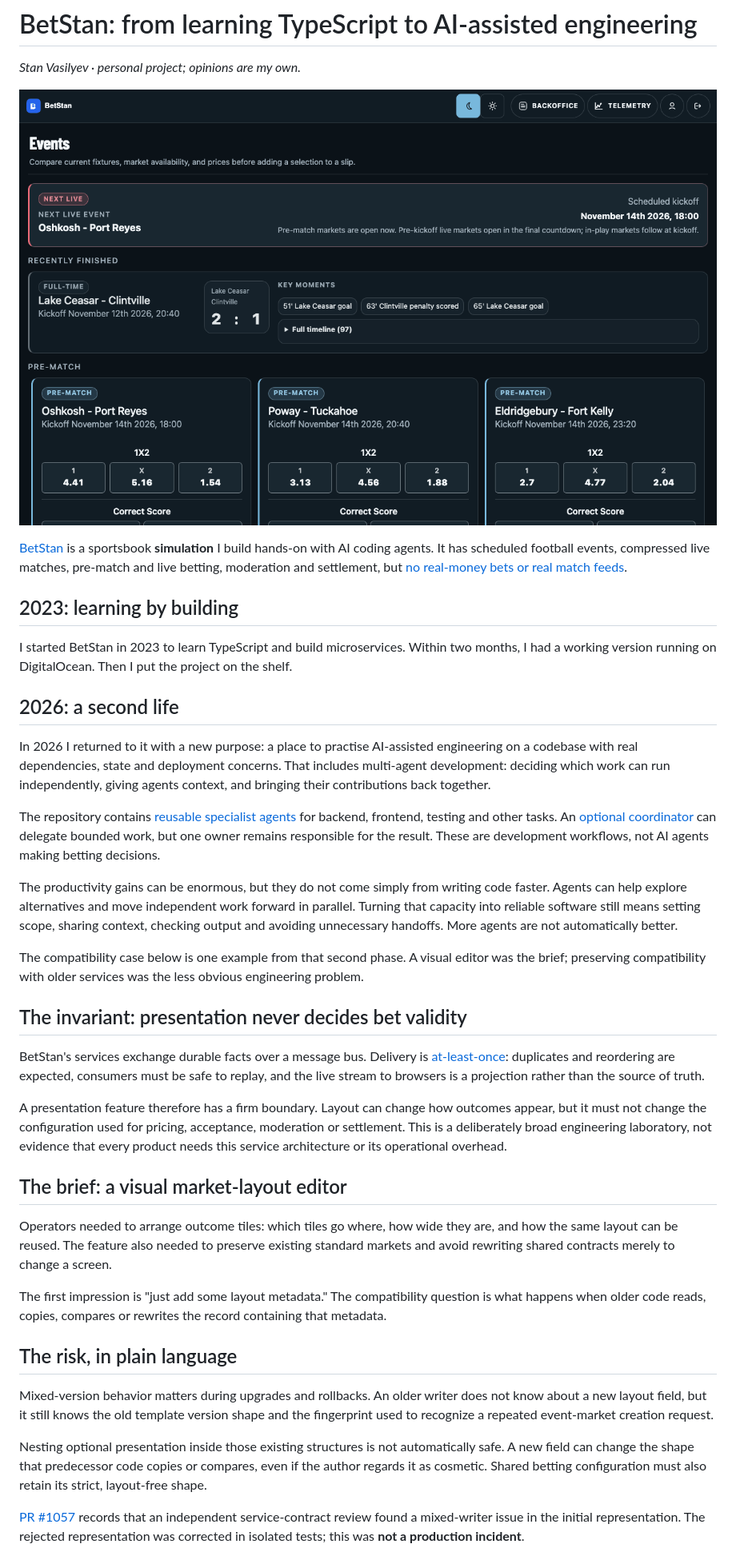
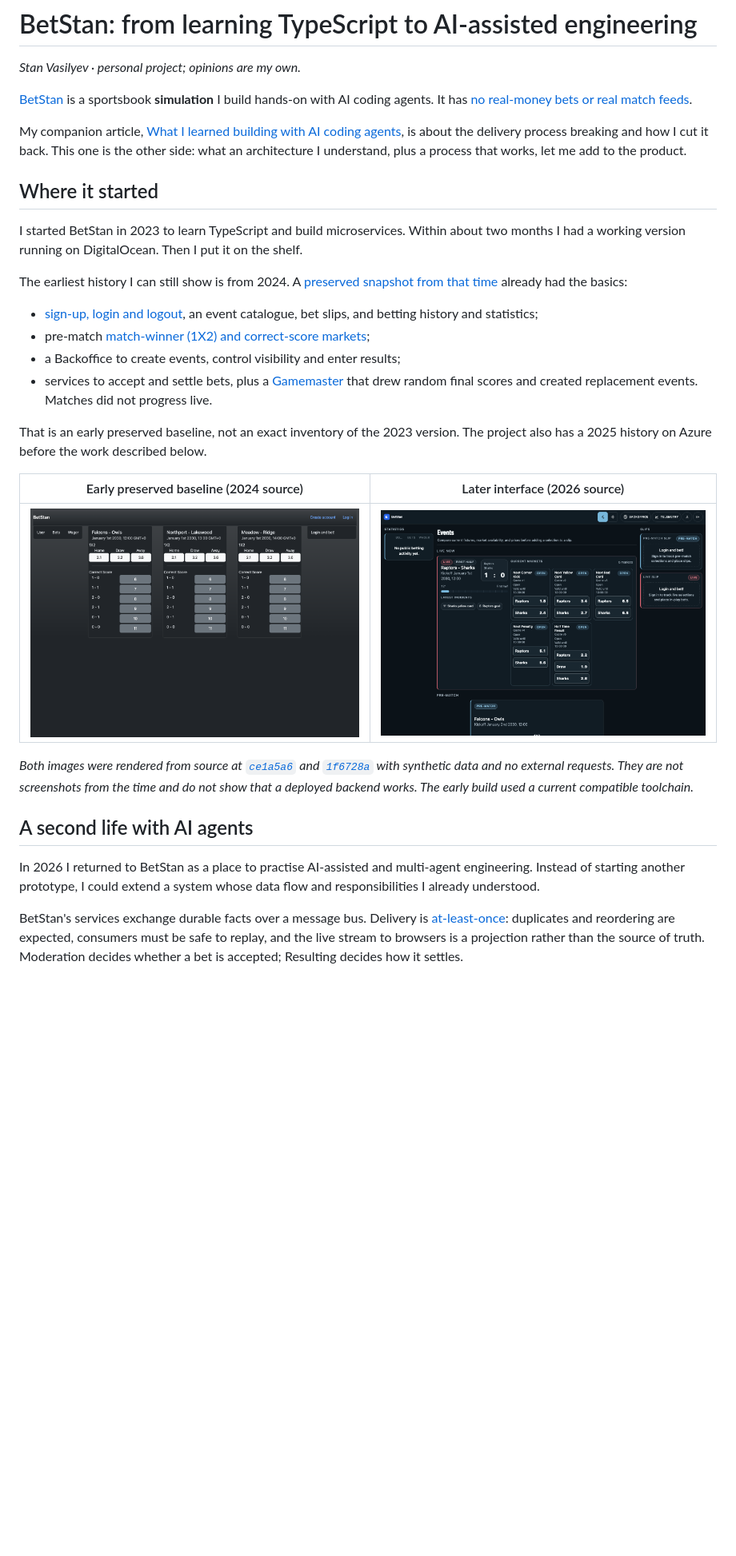
Before and after one commit to vasilyevstan/vasilyevstan, a Markdown page: articles/ai-assisted-engineering-betstan.md, the part around one of its changes. Shown at 80% size. Drawn GitHub-style; pictures changed too: assets/betstan-current-reconstructed.png (added), assets/betstan-early-reconstructed.png (added); blank space fills up the shorter version.

```diff
--- a/articles/ai-assisted-engineering-betstan.md
+++ b/articles/ai-assisted-engineering-betstan.md
@@ -2,79 +2,57 @@
 
 _Stan Vasilyev · personal project; opinions are my own._
 
-![BetStan public home page](../assets/betstan.png)
-
 [BetStan](https://github.com/vasilyevstan/betstan) is a sportsbook **simulation** I
-build hands-on with AI coding agents. It has scheduled football events, compressed
-live matches, pre-match and live betting, moderation and settlement, but
+build hands-on with AI coding agents. It has
 [no real-money bets or real match feeds](https://github.com/vasilyevstan/betstan/blob/eeb60e6ebec34945b16de734c3361d00fcbc300b/README.md#L3-L7).
 
-## 2023: learning by building
+My companion article, [What I learned building with AI coding agents](ai-assisted-engineering-in-practice.md),
+is about the delivery process breaking and how I cut it back. This one is the other
+side: what an architecture I understand, plus a process that works, let me add to
+the product.
 
-I started BetStan in 2023 to learn TypeScript and build microservices. Within two
-months, I had a working version running on DigitalOcean. Then I put the project
-on the shelf.
+## Where it started
 
-## 2026: a second life
+I started BetStan in 2023 to learn TypeScript and build microservices. Within about
+two months I had a working version running on DigitalOcean. Then I put it on the
+shelf.
 
-In 2026 I returned to it with a new purpose: a place to practise AI-assisted
-engineering on a codebase with real dependencies, state and deployment concerns.
-That includes multi-agent development: deciding which work can run independently,
-giving agents context, and bringing their contributions back together.
+The earliest history I can still show is from 2024. A
+[preserved snapshot from that time](https://github.com/vasilyevstan/betstan/tree/ce1a5a6323b85d7cb5b101e3c903d140ed5c5e31)
+already had the basics:
 
-The repository contains [reusable specialist agents](https://github.com/vasilyevstan/betstan/blob/e3c2edc7e6dc76bd4b36d690696e25f68625bd16/.github/agents/README.md#L13-L29)
-for backend, frontend, testing and other tasks. An [optional coordinator](https://github.com/vasilyevstan/betstan/blob/e3c2edc7e6dc76bd4b36d690696e25f68625bd16/.github/agents/betstan-delivery-coordinator.agent.md#L9-L28)
-can delegate bounded work, but one owner remains responsible for the result.
-These are development workflows, not AI agents making betting decisions.
+- [sign-up, login and logout](https://github.com/vasilyevstan/betstan/blob/ce1a5a6323b85d7cb5b101e3c903d140ed5c5e31/client/src/App.js#L50-L70),
+  an event catalogue, bet slips, and betting history and statistics;
+- pre-match [match-winner (1X2) and correct-score markets](https://github.com/vasilyevstan/betstan/blob/ce1a5a6323b85d7cb5b101e3c903d140ed5c5e31/client/src/pages/event/product/ProductsList.js#L5-L17);
+- a Backoffice to create events, control visibility and enter results;
+- services to accept and settle bets, plus a
+  [Gamemaster](https://github.com/vasilyevstan/betstan/blob/ce1a5a6323b85d7cb5b101e3c903d140ed5c5e31/gamemaster/src/worker/GamemasterWorker.ts#L17-L78)
+  that drew random final scores and created replacement events. Matches did not
+  progress live.
 
-The productivity gains can be enormous, but they do not come simply from
-writing code faster. Agents can help explore alternatives and move independent
-work forward in parallel. Turning that capacity into reliable software still
-means setting scope, sharing context, checking output and avoiding unnecessary
-handoffs. More agents are not automatically better.
+That is an early preserved baseline, not an exact inventory of the 2023 version.
+The project also has a 2025 history on Azure before the work described below.
 
-The compatibility case below is one example from that second phase. A visual
-editor was the brief; preserving compatibility with older services was the less
-obvious engineering problem.
+| Early preserved baseline (2024 source) | Later interface (2026 source) |
+| --- | --- |
+| ![BetStan early design: dark event list with pre-match markets](../assets/betstan-early-reconstructed.png) | ![BetStan current design: live and pre-match events with richer markets](../assets/betstan-current-reconstructed.png) |
 
-## The invariant: presentation never decides bet validity
+_Both images were rendered from source at
+[`ce1a5a6`](https://github.com/vasilyevstan/betstan/tree/ce1a5a6323b85d7cb5b101e3c903d140ed5c5e31) and
+[`1f6728a`](https://github.com/vasilyevstan/betstan/tree/1f6728ac71430b3f0a1da457045d3a7f273b25ca)
+with synthetic data and no external requests. They are not screenshots from the
+time and do not show that a deployed backend works. The early build used a current
+compatible toolchain._
+
+## A second life with AI agents
+
+In 2026 I returned to BetStan as a place to practise AI-assisted and multi-agent
+engineering. Instead of starting another prototype, I could extend a system
+whose data flow and responsibilities I already understood.
 
 BetStan's services exchange durable facts over a message bus. Delivery is
 [at-least-once](https://github.com/vasilyevstan/betstan/blob/eeb60e6ebec34945b16de734c3361d00fcbc300b/docs/wiki/Architecture.md#L159-L170):
 duplicates and reordering are expected, consumers must be safe to replay, and the
-live stream to browsers is a projection rather than the source of truth.
+live stream to browsers is a projection rather than the source of truth. Moderation
+decides whether a bet is accepted; Resulting decides how it settles.
 
-A presentation feature therefore has a firm boundary. Layout can change how
-outcomes appear, but it must not change the configuration used for pricing,
-acceptance, moderation or settlement. This is a deliberately broad engineering
-laboratory, not evidence that every product needs this service architecture or
-its operational overhead.
-
-## The brief: a visual market-layout editor
-
-Operators needed to arrange outcome tiles: which tiles go where, how wide they
-are, and how the same layout can be reused. The feature also needed to preserve
-existing standard markets and avoid rewriting shared contracts merely to
-change a screen.
-
-The first impression is "just add some layout metadata." The compatibility
-question is what happens when older code reads, copies, compares or rewrites the
-record containing that metadata.
-
-## The risk, in plain language
-
-Mixed-version behavior matters during upgrades and rollbacks. An older writer
-does not know about a new layout field, but it still knows the old template
-version shape and the fingerprint used to recognize a repeated event-market
-creation request.
-
-Nesting optional presentation inside those existing structures is not
-automatically safe. A new field can change the shape that predecessor code copies
-or compares, even if the author regards it as cosmetic. Shared betting
-configuration must also retain its strict, layout-free shape.
-
-[PR #1057](https://github.com/vasilyevstan/betstan/pull/1057) records that an
-independent service-contract review found a mixed-writer issue in the initial
-representation. The rejected representation was corrected in isolated tests;
-this was **not a production incident**.
-
```
Also changed, not shown: other parts of articles/ai-assisted-engineering-betstan.md (+115 -65 lines), README.md (+1 -1 lines).
